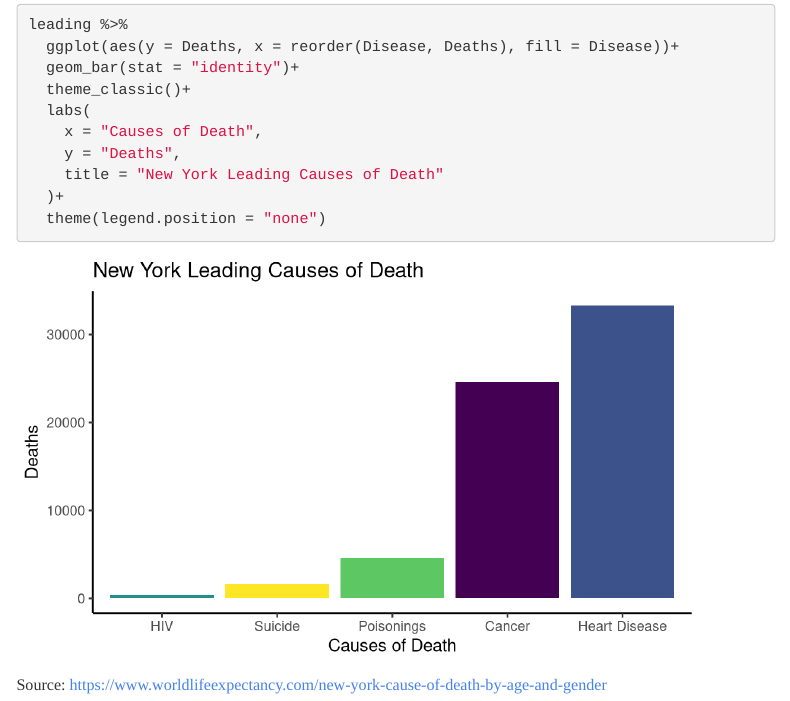
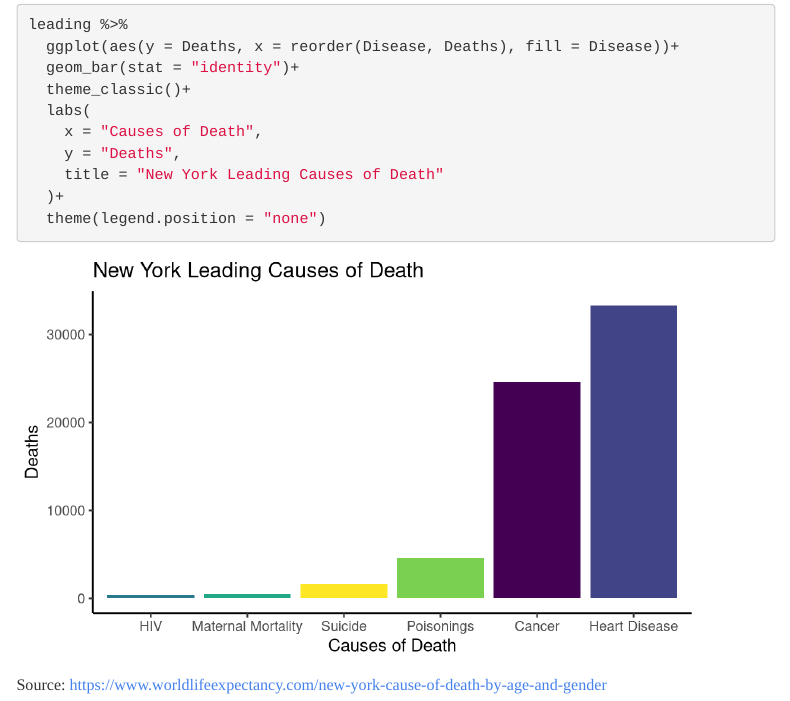
Before and after one commit to willanderson11/causesofdeathinnyc.github.io, an R Markdown document (index.Rmd): the page in a window 1100 px wide, from 180 px down. Rendered offline with R 4.5, knitr and Pandoc, with nearby package versions; folded parts are opened; menus at the side of the page are left out.

Commit message:
update graph

````diff
--- a/index.Rmd
+++ b/index.Rmd
@@ -25,8 +25,8 @@ scale_fill_discrete = scale_fill_viridis_d
 ```
 
 ```{r include = FALSE}
-Disease = c("Heart Disease", "Cancer", "HIV", "Poisonings", "Suicide")
-Deaths = c(33294, 24627, 412, 4646, 1642)
+Disease = c("Heart Disease", "Cancer", "HIV", "Poisonings", "Suicide", "Maternal Mortality")
+Deaths = c(33294, 24627, 412, 4646, 1642, 513)
 leading = data.frame(Disease, Deaths)
 ```
 
````
Also changed, not shown: index_files/figure-html/unnamed-chunk-3-1.png.
